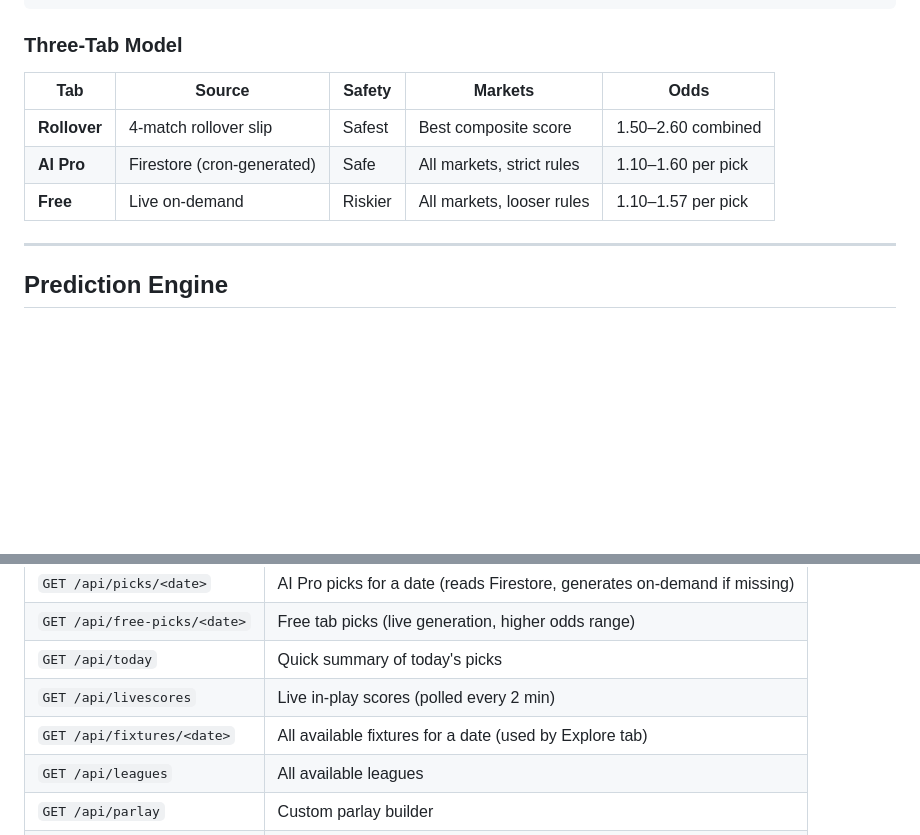
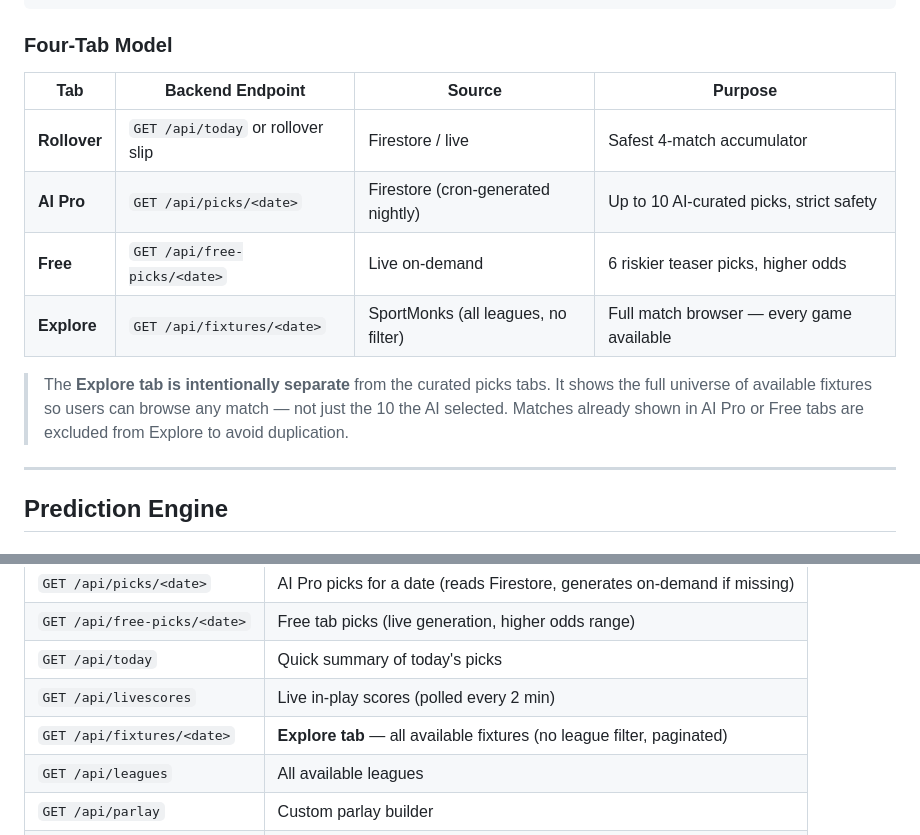
Before and after one commit to INMESSAGE-DIGITAL-LTD/rollover-ai-backend, a Markdown page: README.md, 2 parts joined by grey strips. Drawn GitHub-style; blank space fills up the shorter version.

````diff
--- a/README.md
+++ b/README.md
@@ -17,13 +17,16 @@ SportMonks API  →  XGBoost Models (24 markets)  →  Statistical Qualification
                                                   →  Flutter App
 ```
 
-### Three-Tab Model
+### Four-Tab Model
 
-| Tab | Source | Safety | Markets | Odds |
-|-----|--------|--------|---------|------|
-| **Rollover** | 4-match rollover slip | Safest | Best composite score | 1.50–2.60 combined |
-| **AI Pro** | Firestore (cron-generated) | Safe | All markets, strict rules | 1.10–1.60 per pick |
-| **Free** | Live on-demand | Riskier | All markets, looser rules | 1.10–1.57 per pick |
+| Tab | Backend Endpoint | Source | Purpose |
+|-----|-----------------|--------|---------|
+| **Rollover** | `GET /api/today` or rollover slip | Firestore / live | Safest 4-match accumulator |
+| **AI Pro** | `GET /api/picks/<date>` | Firestore (cron-generated nightly) | Up to 10 AI-curated picks, strict safety |
+| **Free** | `GET /api/free-picks/<date>` | Live on-demand | 6 riskier teaser picks, higher odds |
+| **Explore** | `GET /api/fixtures/<date>` | SportMonks (all leagues, no filter) | Full match browser — every game available |
+
+> The **Explore tab is intentionally separate** from the curated picks tabs. It shows the full universe of available fixtures so users can browse any match — not just the 10 the AI selected. Matches already shown in AI Pro or Free tabs are excluded from Explore to avoid duplication.
 
 ---
 
@@ -161,7 +164,7 @@ rollover-ai-backend/
 | `GET /api/free-picks/<date>` | Free tab picks (live generation, higher odds range) |
 | `GET /api/today` | Quick summary of today's picks |
 | `GET /api/livescores` | Live in-play scores (polled every 2 min) |
-| `GET /api/fixtures/<date>` | All available fixtures for a date (used by Explore tab) |
+| `GET /api/fixtures/<date>` | **Explore tab** — all available fixtures (no league filter, paginated) |
 | `GET /api/leagues` | All available leagues |
 | `GET /api/parlay` | Custom parlay builder |
 | `GET /api/history` | Past pick history |
````
Also changed, not shown: other parts of README.md (+46 -0 lines).
